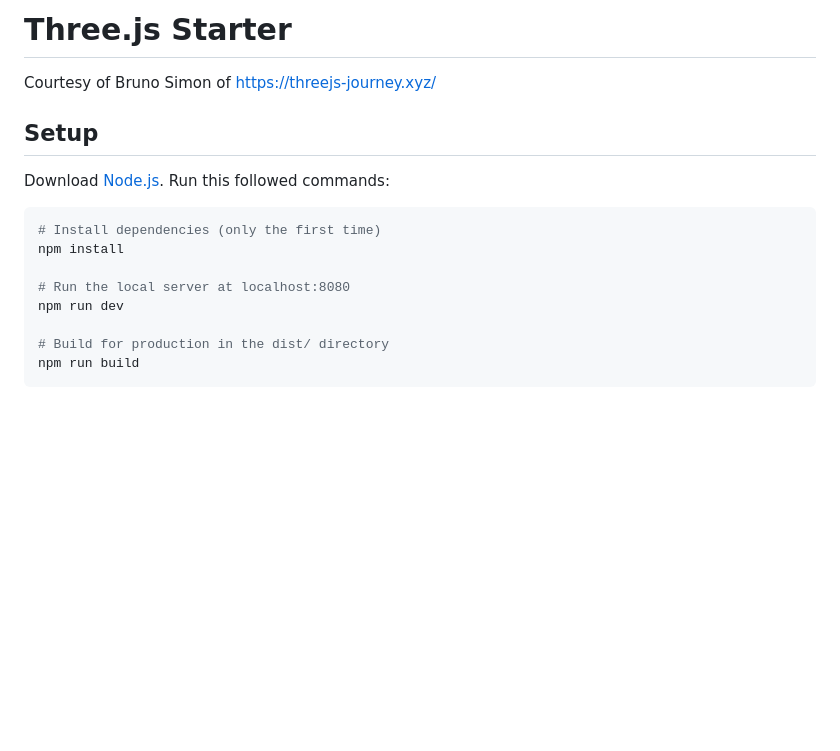
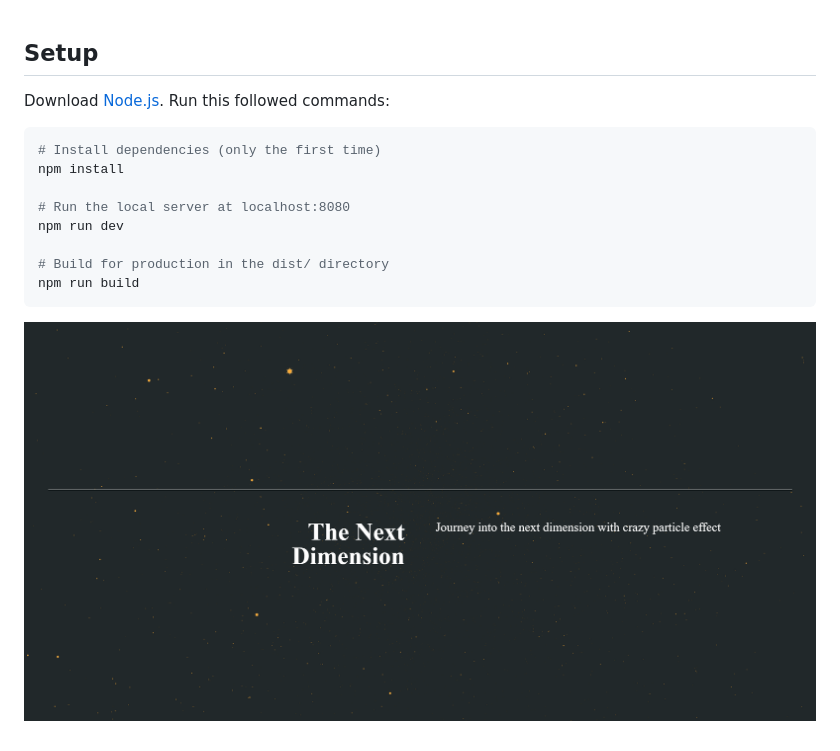
Before and after one commit to DimaMakarenko/particles-bg, a Markdown page: readme.md, the part around the change. Drawn GitHub-style; pictures changed too: static/page-screen.png (added); blank space fills up the shorter version.

Commit message:
feat: updated readme.md

````diff
--- a/readme.md
+++ b/readme.md
@@ -1,6 +1,3 @@
-# Three.js Starter
-Courtesy of Bruno Simon of https://threejs-journey.xyz/
-
 ## Setup
 Download [Node.js](https://nodejs.org/en/download/).
 Run this followed commands:
@@ -15,3 +12,5 @@ npm run dev
 # Build for production in the dist/ directory
 npm run build
 ```
+
+![Example](static/page-screen.png)
````
